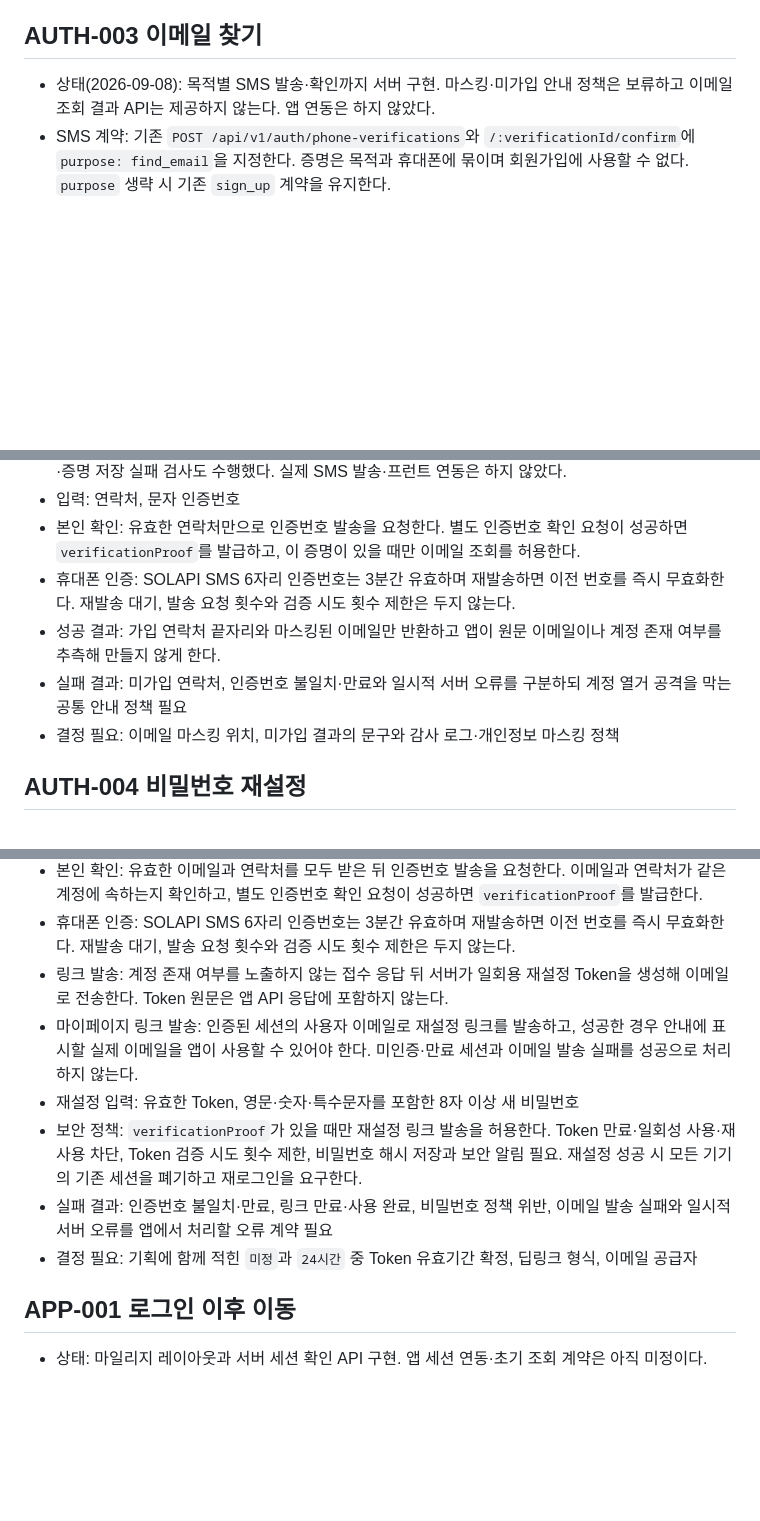
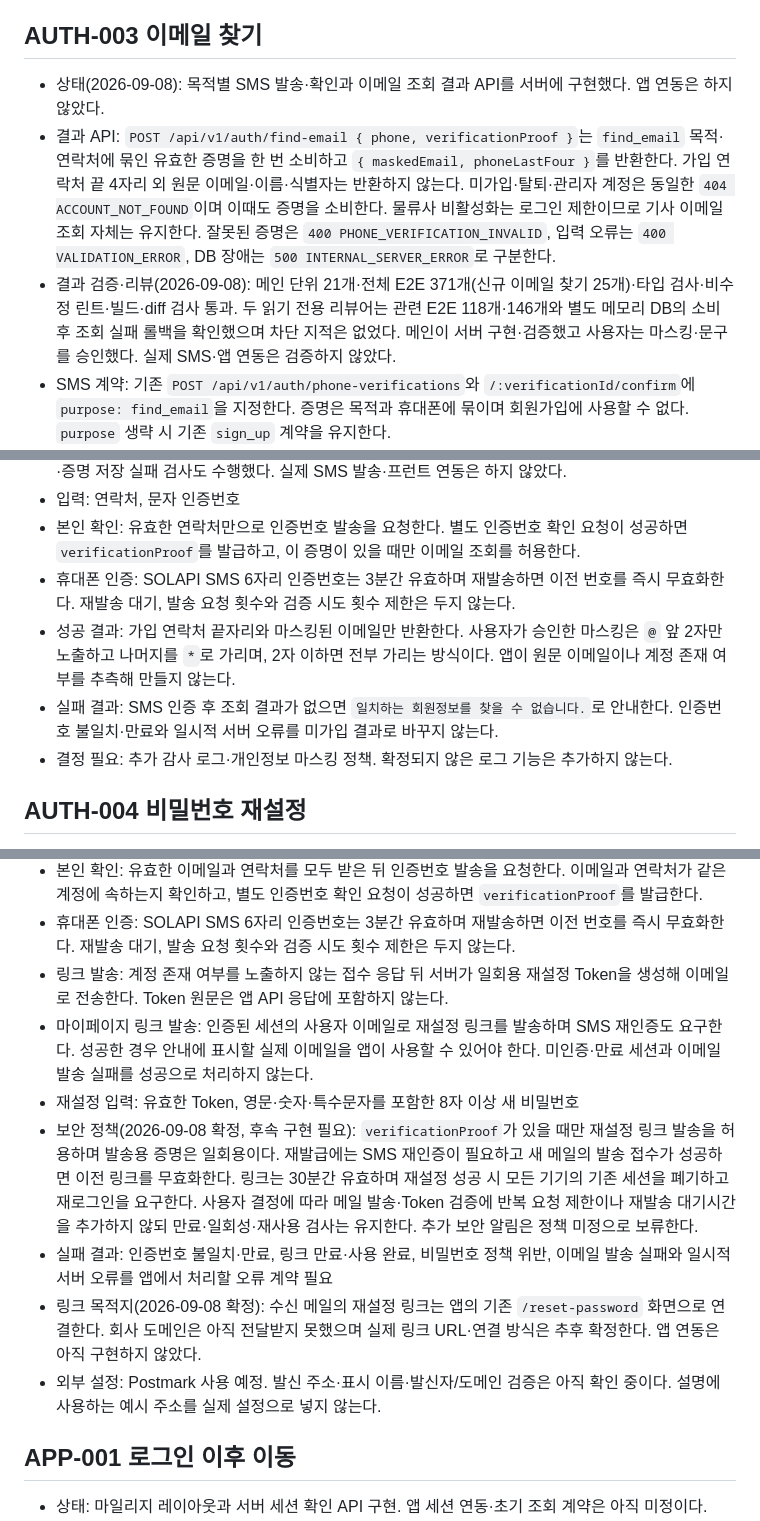
Before and after one commit to hpluscem-ai/app, a Markdown page: docs/development-notes.md, 3 parts joined by grey strips. Rendered like a GitHub page; blank space fills up the shorter version.

Commit message:
docs(auth): record recovery policy and email lookup

```diff
--- a/docs/development-notes.md
+++ b/docs/development-notes.md
@@ -362,15 +362,17 @@
 
 ## AUTH-003 이메일 찾기
 
-- 상태(2026-09-08): 목적별 SMS 발송·확인까지 서버 구현. 마스킹·미가입 안내 정책은 보류하고 이메일 조회 결과 API는 제공하지 않는다. 앱 연동은 하지 않았다.
+- 상태(2026-09-08): 목적별 SMS 발송·확인과 이메일 조회 결과 API를 서버에 구현했다. 앱 연동은 하지 않았다.
+- 결과 API: `POST /api/v1/auth/find-email { phone, verificationProof }`는 `find_email` 목적·연락처에 묶인 유효한 증명을 한 번 소비하고 `{ maskedEmail, phoneLastFour }`를 반환한다. 가입 연락처 끝 4자리 외 원문 이메일·이름·식별자는 반환하지 않는다. 미가입·탈퇴·관리자 계정은 동일한 `404 ACCOUNT_NOT_FOUND`이며 이때도 증명을 소비한다. 물류사 비활성화는 로그인 제한이므로 기사 이메일 조회 자체는 유지한다. 잘못된 증명은 `400 PHONE_VERIFICATION_INVALID`, 입력 오류는 `400 VALIDATION_ERROR`, DB 장애는 `500 INTERNAL_SERVER_ERROR`로 구분한다.
+- 결과 검증·리뷰(2026-09-08): 메인 단위 21개·전체 E2E 371개(신규 이메일 찾기 25개)·타입 검사·비수정 린트·빌드·diff 검사 통과. 두 읽기 전용 리뷰어는 관련 E2E 118개·146개와 별도 메모리 DB의 소비 후 조회 실패 롤백을 확인했으며 차단 지적은 없었다. 메인이 서버 구현·검증했고 사용자는 마스킹·문구를 승인했다. 실제 SMS·앱 연동은 검증하지 않았다.
 - SMS 계약: 기존 `POST /api/v1/auth/phone-verifications`와 `/:verificationId/confirm`에 `purpose: find_email`을 지정한다. 증명은 목적과 휴대폰에 묶이며 회원가입에 사용할 수 없다. `purpose` 생략 시 기존 `sign_up` 계약을 유지한다.
 - 검증·리뷰(2026-09-08): 메인 서버 타입 검사·비수정 린트·빌드, 단위 17개·전체 E2E 197개 통과. 포트 제한으로 실패한 E2E는 임시 로컬 포트 권한 후 재실행했다. 두 독립 리뷰어가 SMS·가입 E2E 51개를 각각 실행했으며 타목적 증명 거부 테스트가 물류사 오류로도 통과할 수 있는 문제를 발견해 `PHONE_VERIFICATION_INVALID` 코드까지 검증하도록 보완했다. 보안 리뷰어는 메모리 DB 저장·활성화·증명 저장 실패 검사도 수행했다. 실제 SMS 발송·프런트 연동은 하지 않았다.
 - 입력: 연락처, 문자 인증번호
 - 본인 확인: 유효한 연락처만으로 인증번호 발송을 요청한다. 별도 인증번호 확인 요청이 성공하면 `verificationProof`를 발급하고, 이 증명이 있을 때만 이메일 조회를 허용한다.
 - 휴대폰 인증: SOLAPI SMS 6자리 인증번호는 3분간 유효하며 재발송하면 이전 번호를 즉시 무효화한다. 재발송 대기, 발송 요청 횟수와 검증 시도 횟수 제한은 두지 않는다.
-- 성공 결과: 가입 연락처 끝자리와 마스킹된 이메일만 반환하고 앱이 원문 이메일이나 계정 존재 여부를 추측해 만들지 않게 한다.
-- 실패 결과: 미가입 연락처, 인증번호 불일치·만료와 일시적 서버 오류를 구분하되 계정 열거 공격을 막는 공통 안내 정책 필요
-- 결정 필요: 이메일 마스킹 위치, 미가입 결과의 문구와 감사 로그·개인정보 마스킹 정책
+- 성공 결과: 가입 연락처 끝자리와 마스킹된 이메일만 반환한다. 사용자가 승인한 마스킹은 `@` 앞 2자만 노출하고 나머지를 `*`로 가리며, 2자 이하면 전부 가리는 방식이다. 앱이 원문 이메일이나 계정 존재 여부를 추측해 만들지 않는다.
+- 실패 결과: SMS 인증 후 조회 결과가 없으면 `일치하는 회원정보를 찾을 수 없습니다.`로 안내한다. 인증번호 불일치·만료와 일시적 서버 오류를 미가입 결과로 바꾸지 않는다.
+- 결정 필요: 추가 감사 로그·개인정보 마스킹 정책. 확정되지 않은 로그 기능은 추가하지 않는다.
 
 ## AUTH-004 비밀번호 재설정
 
@@ -381,11 +383,12 @@
 - 본인 확인: 유효한 이메일과 연락처를 모두 받은 뒤 인증번호 발송을 요청한다. 이메일과 연락처가 같은 계정에 속하는지 확인하고, 별도 인증번호 확인 요청이 성공하면 `verificationProof`를 발급한다.
 - 휴대폰 인증: SOLAPI SMS 6자리 인증번호는 3분간 유효하며 재발송하면 이전 번호를 즉시 무효화한다. 재발송 대기, 발송 요청 횟수와 검증 시도 횟수 제한은 두지 않는다.
 - 링크 발송: 계정 존재 여부를 노출하지 않는 접수 응답 뒤 서버가 일회용 재설정 Token을 생성해 이메일로 전송한다. Token 원문은 앱 API 응답에 포함하지 않는다.
-- 마이페이지 링크 발송: 인증된 세션의 사용자 이메일로 재설정 링크를 발송하고, 성공한 경우 안내에 표시할 실제 이메일을 앱이 사용할 수 있어야 한다. 미인증·만료 세션과 이메일 발송 실패를 성공으로 처리하지 않는다.
+- 마이페이지 링크 발송: 인증된 세션의 사용자 이메일로 재설정 링크를 발송하며 SMS 재인증도 요구한다. 성공한 경우 안내에 표시할 실제 이메일을 앱이 사용할 수 있어야 한다. 미인증·만료 세션과 이메일 발송 실패를 성공으로 처리하지 않는다.
 - 재설정 입력: 유효한 Token, 영문·숫자·특수문자를 포함한 8자 이상 새 비밀번호
-- 보안 정책: `verificationProof`가 있을 때만 재설정 링크 발송을 허용한다. Token 만료·일회성 사용·재사용 차단, Token 검증 시도 횟수 제한, 비밀번호 해시 저장과 보안 알림 필요. 재설정 성공 시 모든 기기의 기존 세션을 폐기하고 재로그인을 요구한다.
+- 보안 정책(2026-09-08 확정, 후속 구현 필요): `verificationProof`가 있을 때만 재설정 링크 발송을 허용하며 발송용 증명은 일회용이다. 재발급에는 SMS 재인증이 필요하고 새 메일의 발송 접수가 성공하면 이전 링크를 무효화한다. 링크는 30분간 유효하며 재설정 성공 시 모든 기기의 기존 세션을 폐기하고 재로그인을 요구한다. 사용자 결정에 따라 메일 발송·Token 검증에 반복 요청 제한이나 재발송 대기시간을 추가하지 않되 만료·일회성·재사용 검사는 유지한다. 추가 보안 알림은 정책 미정으로 보류한다.
 - 실패 결과: 인증번호 불일치·만료, 링크 만료·사용 완료, 비밀번호 정책 위반, 이메일 발송 실패와 일시적 서버 오류를 앱에서 처리할 오류 계약 필요
-- 결정 필요: 기획에 함께 적힌 `미정`과 `24시간` 중 Token 유효기간 확정, 딥링크 형식, 이메일 공급자
+- 링크 목적지(2026-09-08 확정): 수신 메일의 재설정 링크는 앱의 기존 `/reset-password` 화면으로 연결한다. 회사 도메인은 아직 전달받지 못했으며 실제 링크 URL·연결 방식은 추후 확정한다. 앱 연동은 아직 구현하지 않았다.
+- 외부 설정: Postmark 사용 예정. 발신 주소·표시 이름·발신자/도메인 검증은 아직 확인 중이다. 설명에 사용하는 예시 주소를 실제 설정으로 넣지 않는다.
 
 ## APP-001 로그인 이후 이동
 
```
Also changed, not shown: other parts of docs/development-notes.md (+2 -1 lines), AGENTS.md (+12 -2 lines).
